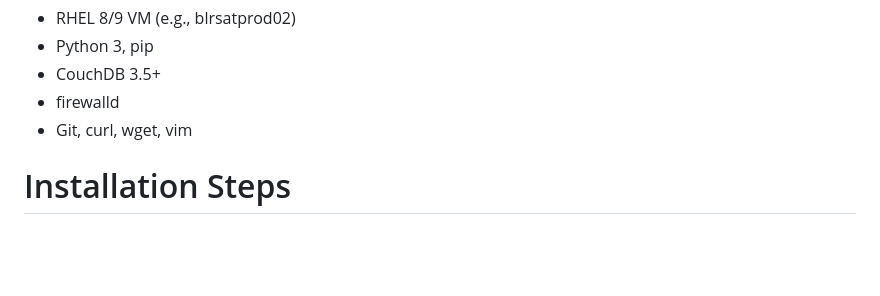
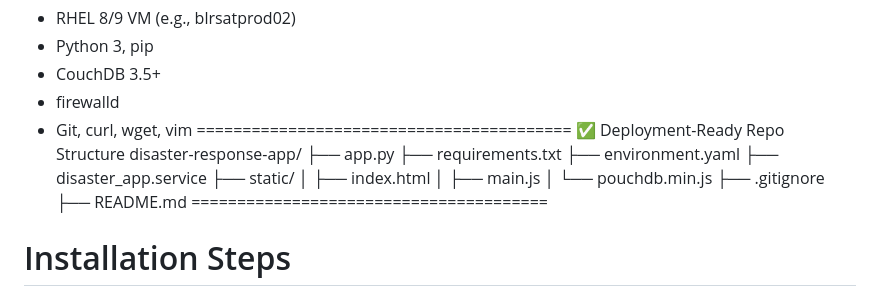
Before and after one commit to JayDwivedi09/disaster-response-app, a Markdown page: README.md, the part around the change. GitHub-like rendering; blank space fills up the shorter version.

```diff
--- a/README.md
+++ b/README.md
@@ -24,6 +24,20 @@ System Requirements:
 - CouchDB 3.5+
 - firewalld
 - Git, curl, wget, vim
+=========================================
+✅ Deployment-Ready Repo Structure
+disaster-response-app/
+├── app.py
+├── requirements.txt
+├── environment.yaml
+├── disaster_app.service
+├── static/
+│   ├── index.html
+│   ├── main.js
+│   └── pouchdb.min.js
+├── .gitignore
+├── README.md
+=======================================
 
 Installation Steps
 ==================
```
